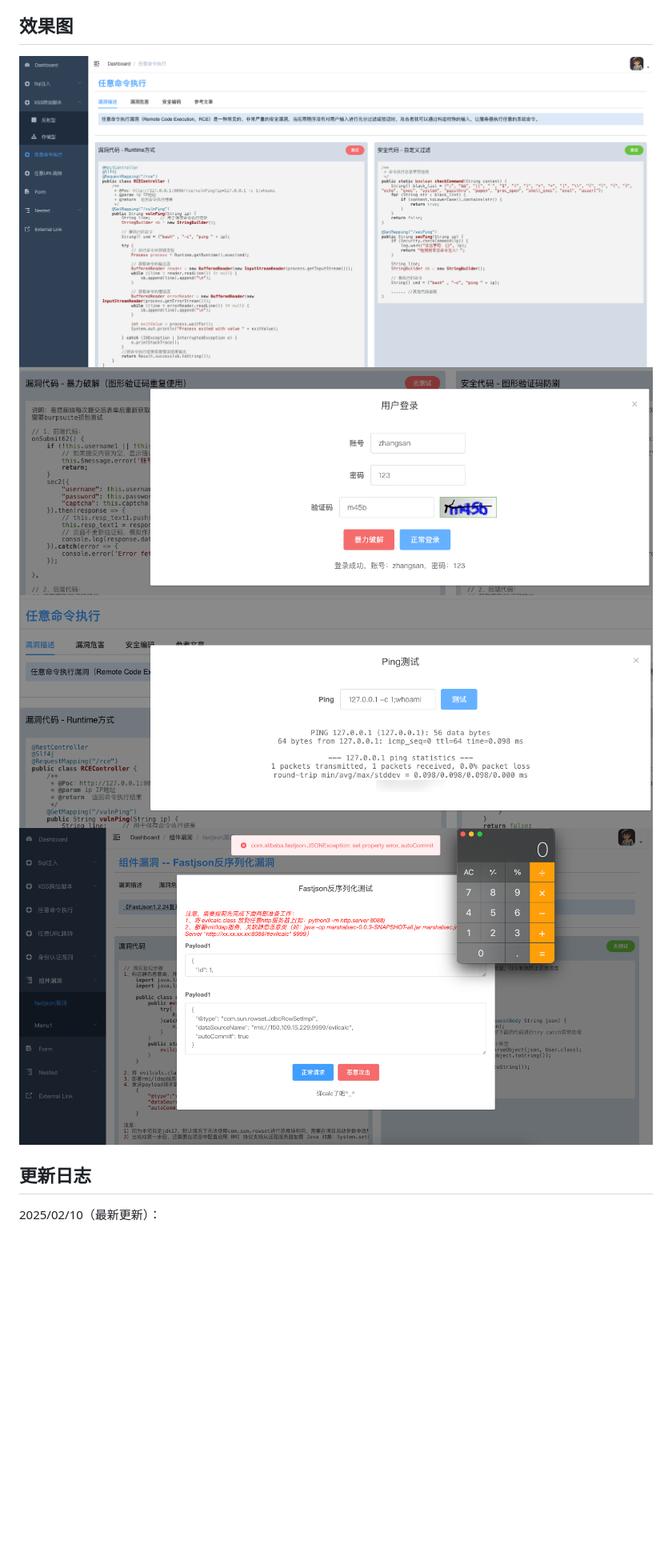
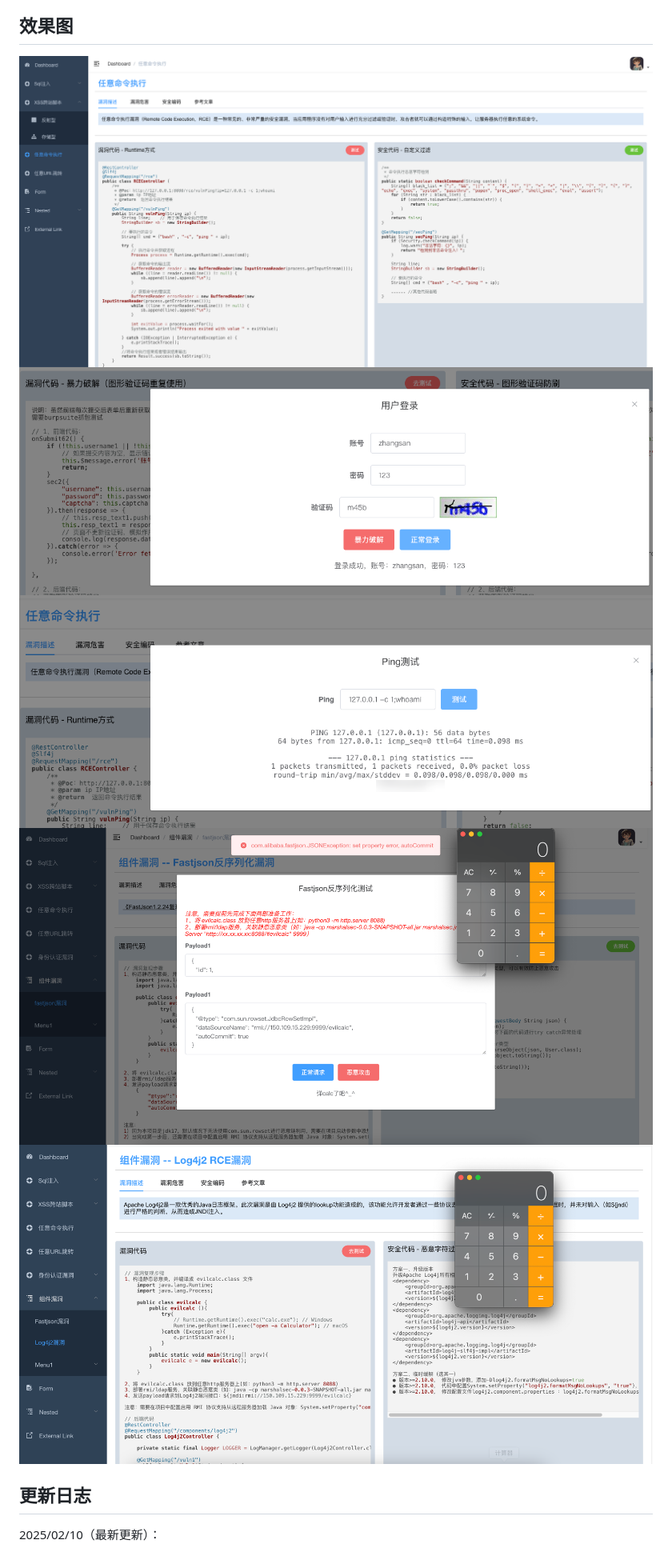
Before and after one commit to bansh2eBreak/SpringVulnBoot-backend, a Markdown page: README.md, the part around one of its changes. Shown at 80% size. GitHub-like rendering; pictures changed too: images/img_5.png (added); blank space fills up the shorter version.

```diff
--- a/README.md
+++ b/README.md
@@ -9,10 +9,11 @@ SpringBoot靶场后端工程：SpringVulnBoot-backend
 2. 后端是基于springboot开发的，[后端工程](https://github.com/bansh2eBreak/SpringVulnBoot-backend)
 
 ## 效果图
-![img_1.png](img_1.png)
-![img_2.png](img_2.png)
-![img_3.png](img_3.png)
-![img_4.png](img_4.png)
+![img_1.png](images/img_1.png)
+![img_2.png](images/img_2.png)
+![img_3.png](images/img_3.png)
+![img_4.png](images/img_4.png)
+![img_5.png](images/img_5.png)
 
 ## 更新日志
 2025/02/10（最新更新）：
```
Also changed, not shown: other parts of README.md (+1 -1 lines), images/img.png (renamed from img.png), images/img_1.png (renamed from img_1.png), images/img_2.png (renamed from img_2.png), images/img_3.png (renamed from img_3.png), images/img_4.png (renamed from img_4.png), 12 other files.
